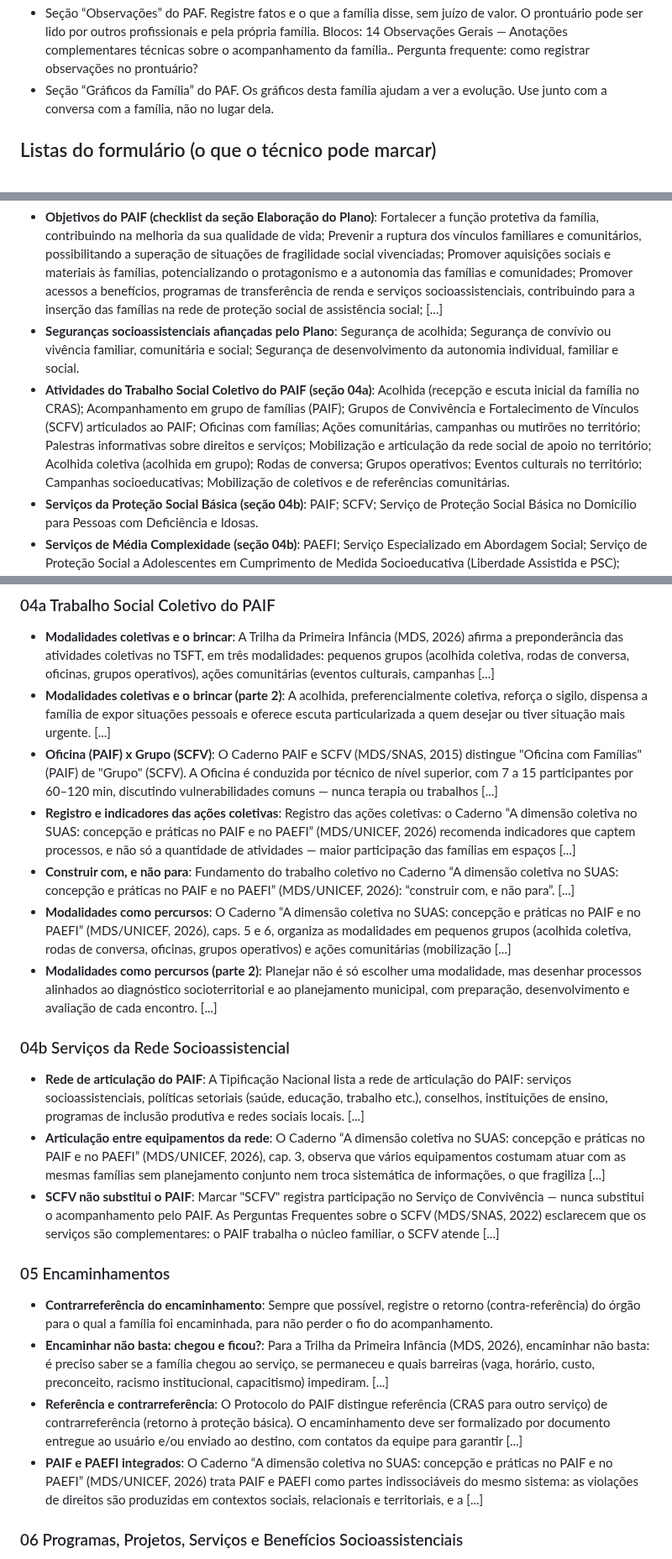
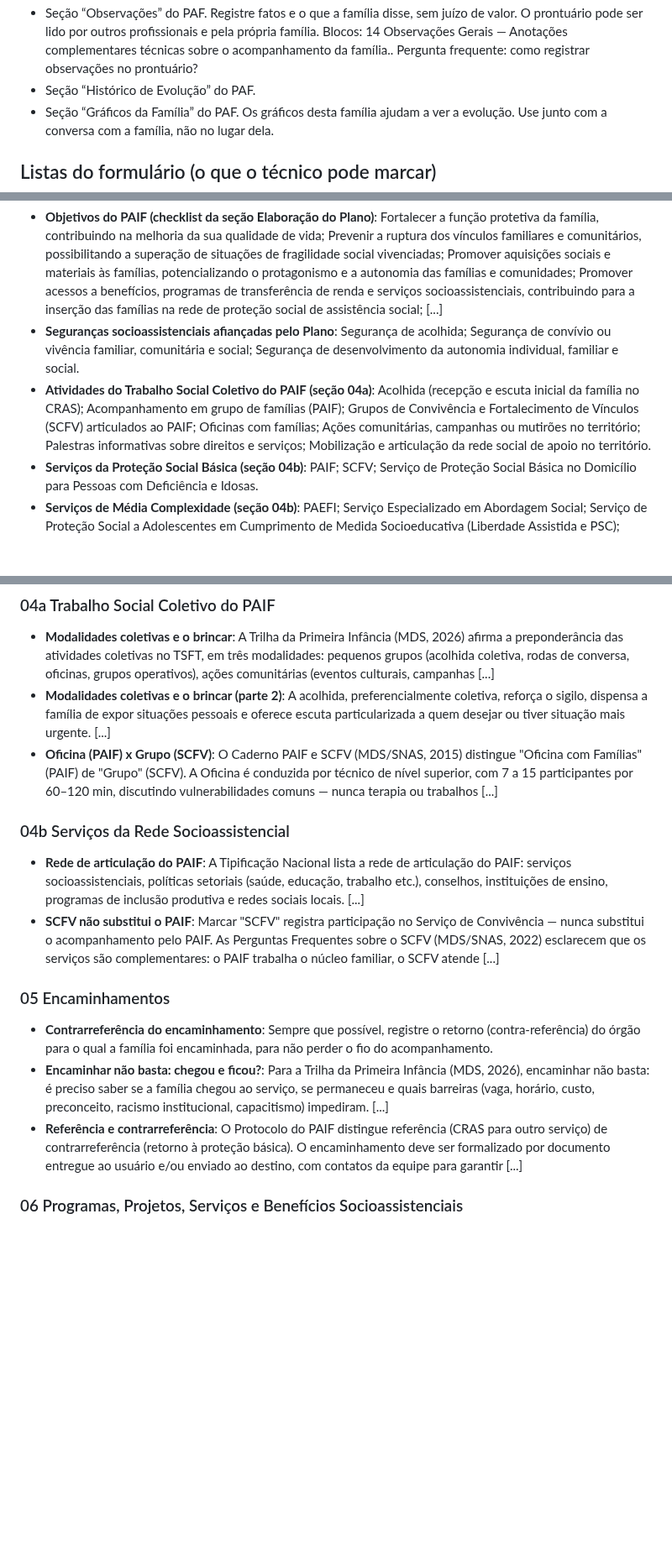
Before and after one commit to PaulusXavier/Projeto-Umbrela-PAIF, a Markdown page: docs/umbrella-para-o-worker.md, 3 parts joined by grey strips. Shown at 84% size. Rendered like a GitHub page; blank space fills up the shorter version.

```diff
--- a/docs/umbrella-para-o-worker.md
+++ b/docs/umbrella-para-o-worker.md
@@ -27,12 +27,13 @@ Aplicativo web (PWA) para preencher, guardar e exportar o Plano de Acompanhament
 - Seção “Encerramento” do PAF. Encerrar exige avaliar com a família se os objetivos foram alcançados. Se não foram, o caminho é ajustar o Plano, não encerrar. Blocos: 12 Encerramento do Acompanhamento Familiar. Pergunta frequente: quando encerrar o acompanhamento familiar?
 - Seção “Anexos” do PAF. Anexe só o que for necessário ao acompanhamento. Os documentos têm informação sigilosa: sigilo profissional e LGPD valem aqui também. Blocos: 13 Anexos — Anexe fotos, documentos digitalizados ou PDFs relacionados ao acompanhamento desta família.. Pergunta frequente: que cuidados ter com sigilo e anexos?
 - Seção “Observações” do PAF. Registre fatos e o que a família disse, sem juízo de valor. O prontuário pode ser lido por outros profissionais e pela própria família. Blocos: 14 Observações Gerais — Anotações complementares técnicas sobre o acompanhamento da família.. Pergunta frequente: como registrar observações no prontuário?
+- Seção “Histórico de Evolução” do PAF.
 - Seção “Gráficos da Família” do PAF. Os gráficos desta família ajudam a ver a evolução. Use junto com a conversa com a família, não no lugar dela.
 
 ## Listas do formulário (o que o técnico pode marcar)
 - **Objetivos do PAIF (checklist da seção Elaboração do Plano)**: Fortalecer a função protetiva da família, contribuindo na melhoria da sua qualidade de vida; Prevenir a ruptura dos vínculos familiares e comunitários, possibilitando a superação de situações de fragilidade social vivenciadas; Promover aquisições sociais e materiais às famílias, potencializando o protagonismo e a autonomia das famílias e comunidades; Promover acessos a benefícios, programas de transferência de renda e serviços socioassistenciais, contribuindo para a inserção das famílias na rede de proteção social de assistência social; [...]
 - **Seguranças socioassistenciais afiançadas pelo Plano**: Segurança de acolhida; Segurança de convívio ou vivência familiar, comunitária e social; Segurança de desenvolvimento da autonomia individual, familiar e social.
-- **Atividades do Trabalho Social Coletivo do PAIF (seção 04a)**: Acolhida (recepção e escuta inicial da família no CRAS); Acompanhamento em grupo de famílias (PAIF); Grupos de Convivência e Fortalecimento de Vínculos (SCFV) articulados ao PAIF; Oficinas com famílias; Ações comunitárias, campanhas ou mutirões no território; Palestras informativas sobre direitos e serviços; Mobilização e articulação da rede social de apoio no território; Acolhida coletiva (acolhida em grupo); Rodas de conversa; Grupos operativos; Eventos culturais no território; Campanhas socioeducativas; Mobilização de coletivos e de referências comunitárias.
+- **Atividades do Trabalho Social Coletivo do PAIF (seção 04a)**: Acolhida (recepção e escuta inicial da família no CRAS); Acompanhamento em grupo de famílias (PAIF); Grupos de Convivência e Fortalecimento de Vínculos (SCFV) articulados ao PAIF; Oficinas com famílias; Ações comunitárias, campanhas ou mutirões no território; Palestras informativas sobre direitos e serviços; Mobilização e articulação da rede social de apoio no território.
 - **Serviços da Proteção Social Básica (seção 04b)**: PAIF; SCFV; Serviço de Proteção Social Básica no Domicílio para Pessoas com Deficiência e Idosas.
 - **Serviços de Média Complexidade (seção 04b)**: PAEFI; Serviço Especializado em Abordagem Social; Serviço de Proteção Social a Adolescentes em Cumprimento de Medida Socioeducativa (Liberdade Assistida e PSC); Serviço de Proteção Social Especial para Pessoas com Deficiência, Idosas e suas Famílias; Serviço Especializado para Pessoas em Situação de Rua.
 - **Serviços de Alta Complexidade (seção 04b)**: Acolhimento Institucional; Acolhimento em República; Acolhimento em Família Acolhedora; Proteção em Situações de Calamidades Públicas e de Emergências.
@@ -105,21 +101,15 @@ Aplicativo web (PWA) para preencher, guardar e exportar o Plano de Acompanhament
 - **Modalidades coletivas e o brincar**: A Trilha da Primeira Infância (MDS, 2026) afirma a preponderância das atividades coletivas no TSFT, em três modalidades: pequenos grupos (acolhida coletiva, rodas de conversa, oficinas, grupos operativos), ações comunitárias (eventos culturais, campanhas [...]
 - **Modalidades coletivas e o brincar (parte 2)**: A acolhida, preferencialmente coletiva, reforça o sigilo, dispensa a família de expor situações pessoais e oferece escuta particularizada a quem desejar ou tiver situação mais urgente. [...]
 - **Oficina (PAIF) x Grupo (SCFV)**: O Caderno PAIF e SCFV (MDS/SNAS, 2015) distingue "Oficina com Famílias" (PAIF) de "Grupo" (SCFV). A Oficina é conduzida por técnico de nível superior, com 7 a 15 participantes por 60–120 min, discutindo vulnerabilidades comuns — nunca terapia ou trabalhos [...]
-- **Registro e indicadores das ações coletivas**: Registro das ações coletivas: o Caderno “A dimensão coletiva no SUAS: concepção e práticas no PAIF e no PAEFI” (MDS/UNICEF, 2026) recomenda indicadores que captem processos, e não só a quantidade de atividades — maior participação das famílias em espaços [...]
-- **Construir com, e não para**: Fundamento do trabalho coletivo no Caderno “A dimensão coletiva no SUAS: concepção e práticas no PAIF e no PAEFI” (MDS/UNICEF, 2026): “construir com, e não para”. [...]
-- **Modalidades como percursos**: O Caderno “A dimensão coletiva no SUAS: concepção e práticas no PAIF e no PAEFI” (MDS/UNICEF, 2026), caps. 5 e 6, organiza as modalidades em pequenos grupos (acolhida coletiva, rodas de conversa, oficinas, grupos operativos) e ações comunitárias (mobilização [...]
-- **Modalidades como percursos (parte 2)**: Planejar não é só escolher uma modalidade, mas desenhar processos alinhados ao diagnóstico socioterritorial e ao planejamento municipal, com preparação, desenvolvimento e avaliação de cada encontro. [...]
 
 ### 04b Serviços da Rede Socioassistencial
 - **Rede de articulação do PAIF**: A Tipificação Nacional lista a rede de articulação do PAIF: serviços socioassistenciais, políticas setoriais (saúde, educação, trabalho etc.), conselhos, instituições de ensino, programas de inclusão produtiva e redes sociais locais. [...]
-- **Articulação entre equipamentos da rede**: O Caderno “A dimensão coletiva no SUAS: concepção e práticas no PAIF e no PAEFI” (MDS/UNICEF, 2026), cap. 3, observa que vários equipamentos costumam atuar com as mesmas famílias sem planejamento conjunto nem troca sistemática de informações, o que fragiliza [...]
 - **SCFV não substitui o PAIF**: Marcar "SCFV" registra participação no Serviço de Convivência — nunca substitui o acompanhamento pelo PAIF. As Perguntas Frequentes sobre o SCFV (MDS/SNAS, 2022) esclarecem que os serviços são complementares: o PAIF trabalha o núcleo familiar, o SCFV atende [...]
 
 ### 05 Encaminhamentos
 - **Contrarreferência do encaminhamento**: Sempre que possível, registre o retorno (contra-referência) do órgão para o qual a família foi encaminhada, para não perder o fio do acompanhamento.
 - **Encaminhar não basta: chegou e ficou?**: Para a Trilha da Primeira Infância (MDS, 2026), encaminhar não basta: é preciso saber se a família chegou ao serviço, se permaneceu e quais barreiras (vaga, horário, custo, preconceito, racismo institucional, capacitismo) impediram. [...]
 - **Referência e contrarreferência**: O Protocolo do PAIF distingue referência (CRAS para outro serviço) de contrarreferência (retorno à proteção básica). O encaminhamento deve ser formalizado por documento entregue ao usuário e/ou enviado ao destino, com contatos da equipe para garantir [...]
-- **PAIF e PAEFI integrados**: O Caderno “A dimensão coletiva no SUAS: concepção e práticas no PAIF e no PAEFI” (MDS/UNICEF, 2026) trata PAIF e PAEFI como partes indissociáveis do mesmo sistema: as violações de direitos são produzidas em contextos sociais, relacionais e territoriais, e a [...]
 
 ### 06 Programas, Projetos, Serviços e Benefícios Socioassistenciais
 - **Condicionalidades do Bolsa Família**: A Trilha sobre Condicionalidades do Bolsa Família (MDS/UNICEF) orienta que o não cumprimento não deve ser lido como culpa, mas como sinal de possível desproteção a investigar. [...]
```
Also changed, not shown: other parts of docs/umbrella-para-o-worker.md (+2 -7 lines).
